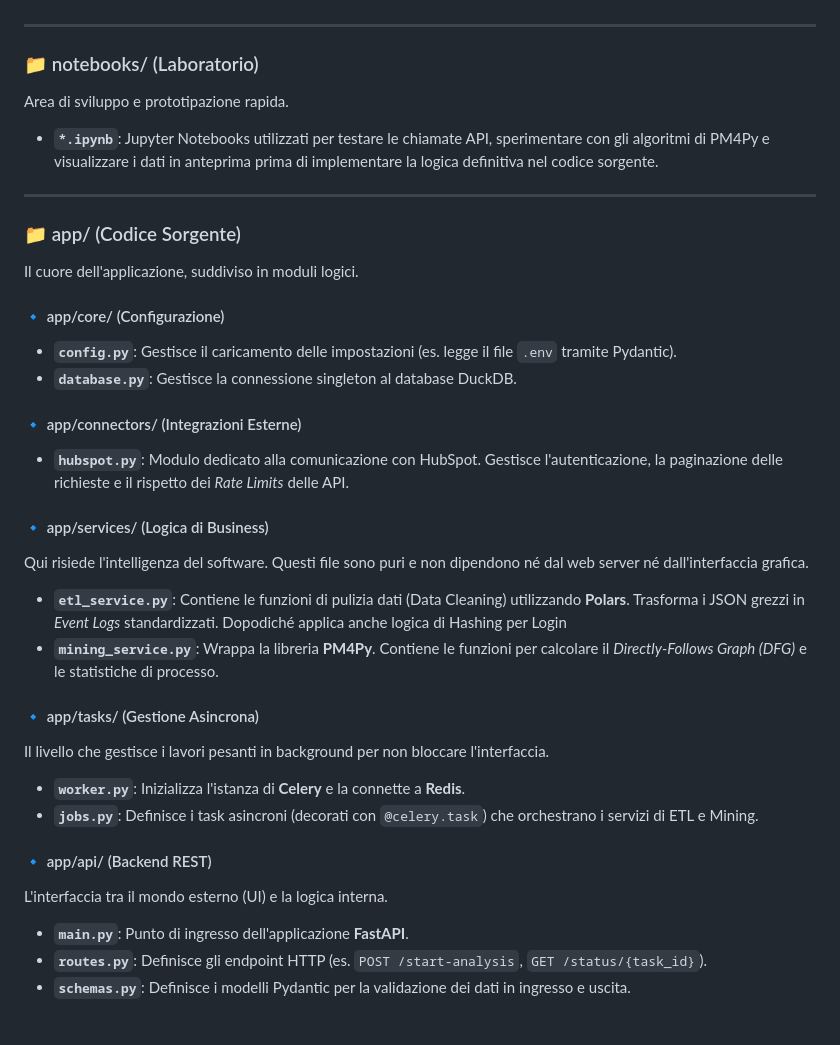
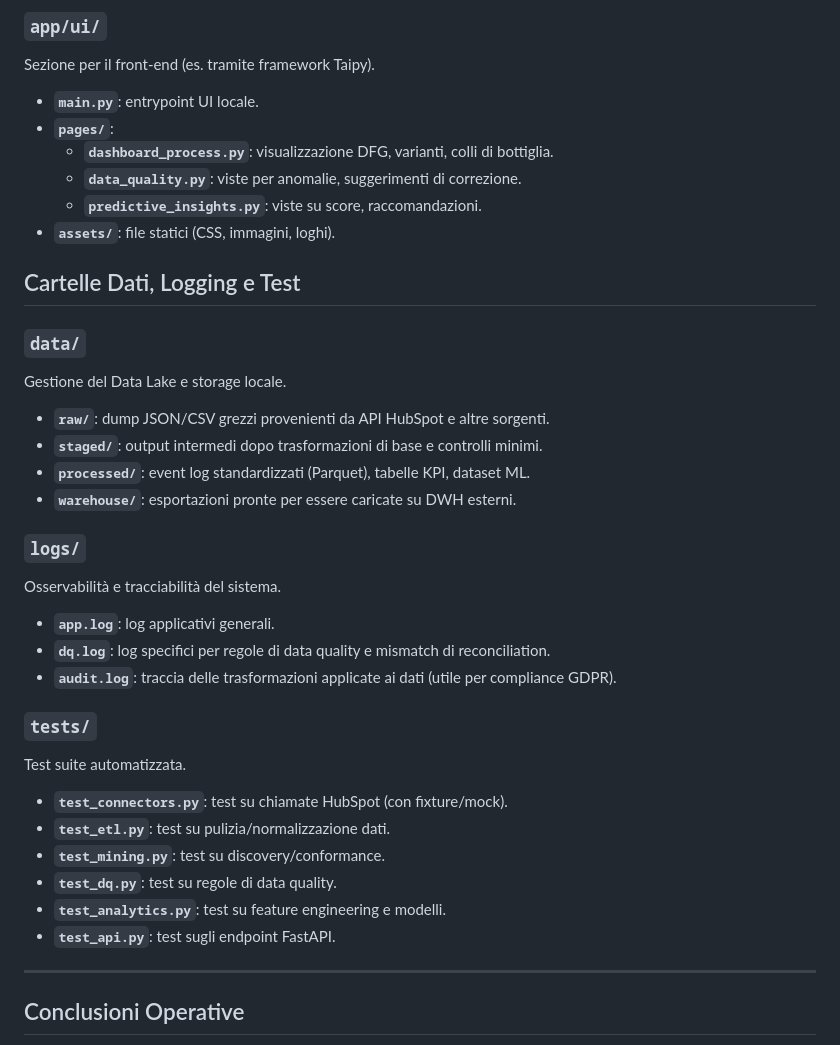
Before and after one commit to Shanar-ayehi/Process-Mining, a Markdown page: README.md, the part around one of its changes. Rendered like a GitHub page.

```diff
--- a/README.md
+++ b/README.md
@@ -90,36 +115,45 @@ Questa cartella funge da "Data Lake" locale. È esclusa dal repository remoto pe
+### `app/ui/`
+
+Sezione per il front-end (es. tramite framework Taipy).
+
+* **`main.py`**: entrypoint UI locale.
+* **`pages/`**:
+  * **`dashboard_process.py`**: visualizzazione DFG, varianti, colli di bottiglia.
+  * **`data_quality.py`**: viste per anomalie, suggerimenti di correzione.
+  * **`predictive_insights.py`**: viste su score, raccomandazioni.
+* **`assets/`**: file statici (CSS, immagini, loghi).
+
+## Cartelle Dati, Logging e Test
+
+### `data/`
+
+Gestione del Data Lake e storage locale.
+
+* **`raw/`**: dump JSON/CSV grezzi provenienti da API HubSpot e altre sorgenti.
+* **`staged/`**: output intermedi dopo trasformazioni di base e controlli minimi.
+* **`processed/`**: event log standardizzati (Parquet), tabelle KPI, dataset ML.
+* **`warehouse/`**: esportazioni pronte per essere caricate su DWH esterni.
+
+### `logs/`
+
+Osservabilità e tracciabilità del sistema.
+
+* **`app.log`**: log applicativi generali.
+* **`dq.log`**: log specifici per regole di data quality e mismatch di reconciliation.
+* **`audit.log`**: traccia delle trasformazioni applicate ai dati (utile per compliance GDPR).
+
+### `tests/`
+
+Test suite automatizzata.
+
+* **`test_connectors.py`**: test su chiamate HubSpot (con fixture/mock).
+* **`test_etl.py`**: test su pulizia/normalizzazione dati.
+* **`test_mining.py`**: test su discovery/conformance.
+* **`test_dq.py`**: test su regole di data quality.
+* **`test_analytics.py`**: test su feature engineering e modelli.
+* **`test_api.py`**: test sugli endpoint FastAPI.
 
 ---
 
-### 📁 notebooks/ (Laboratorio)
-Area di sviluppo e prototipazione rapida.
+## Conclusioni Operative
 
-*   **`*.ipynb`**: Jupyter Notebooks utilizzati per testare le chiamate API, sperimentare con gli algoritmi di PM4Py e visualizzare i dati in anteprima prima di implementare la logica definitiva nel codice sorgente.
-
----
-
-### 📁 app/ (Codice Sorgente)
-Il cuore dell'applicazione, suddiviso in moduli logici.
-
-#### 🔹 app/core/ (Configurazione)
-*   **`config.py`**: Gestisce il caricamento delle impostazioni (es. legge il file `.env` tramite Pydantic).
-*   **`database.py`**: Gestisce la connessione singleton al database DuckDB.
-
-#### 🔹 app/connectors/ (Integrazioni Esterne)
-*   **`hubspot.py`**: Modulo dedicato alla comunicazione con HubSpot. Gestisce l'autenticazione, la paginazione delle richieste e il rispetto dei *Rate Limits* delle API.
-
-#### 🔹 app/services/ (Logica di Business)
-Qui risiede l'intelligenza del software. Questi file sono puri e non dipendono né dal web server né dall'interfaccia grafica.
-*   **`etl_service.py`**: Contiene le funzioni di pulizia dati (Data Cleaning) utilizzando **Polars**. Trasforma i JSON grezzi in *Event Logs* standardizzati. Dopodiché applica anche logica di Hashing per Login
-*   **`mining_service.py`**: Wrappa la libreria **PM4Py**. Contiene le funzioni per calcolare il *Directly-Follows Graph (DFG)* e le statistiche di processo.
-
-#### 🔹 app/tasks/ (Gestione Asincrona)
-Il livello che gestisce i lavori pesanti in background per non bloccare l'interfaccia.
-*   **`worker.py`**: Inizializza l'istanza di **Celery** e la connette a **Redis**.
-*   **`jobs.py`**: Definisce i task asincroni (decorati con `@celery.task`) che orchestrano i servizi di ETL e Mining.
-
-#### 🔹 app/api/ (Backend REST)
-L'interfaccia tra il mondo esterno (UI) e la logica interna.
-*   **`main.py`**: Punto di ingresso dell'applicazione **FastAPI**.
-*   **`routes.py`**: Definisce gli endpoint HTTP (es. `POST /start-analysis`, `GET /status/{task_id}`).
-*   **`schemas.py`**: Definisce i modelli Pydantic per la validazione dei dati in ingresso e uscita.
-
```
Also changed, not shown: other parts of README.md (+106 -112 lines), boh.md (deleted, +0 -186 lines).
